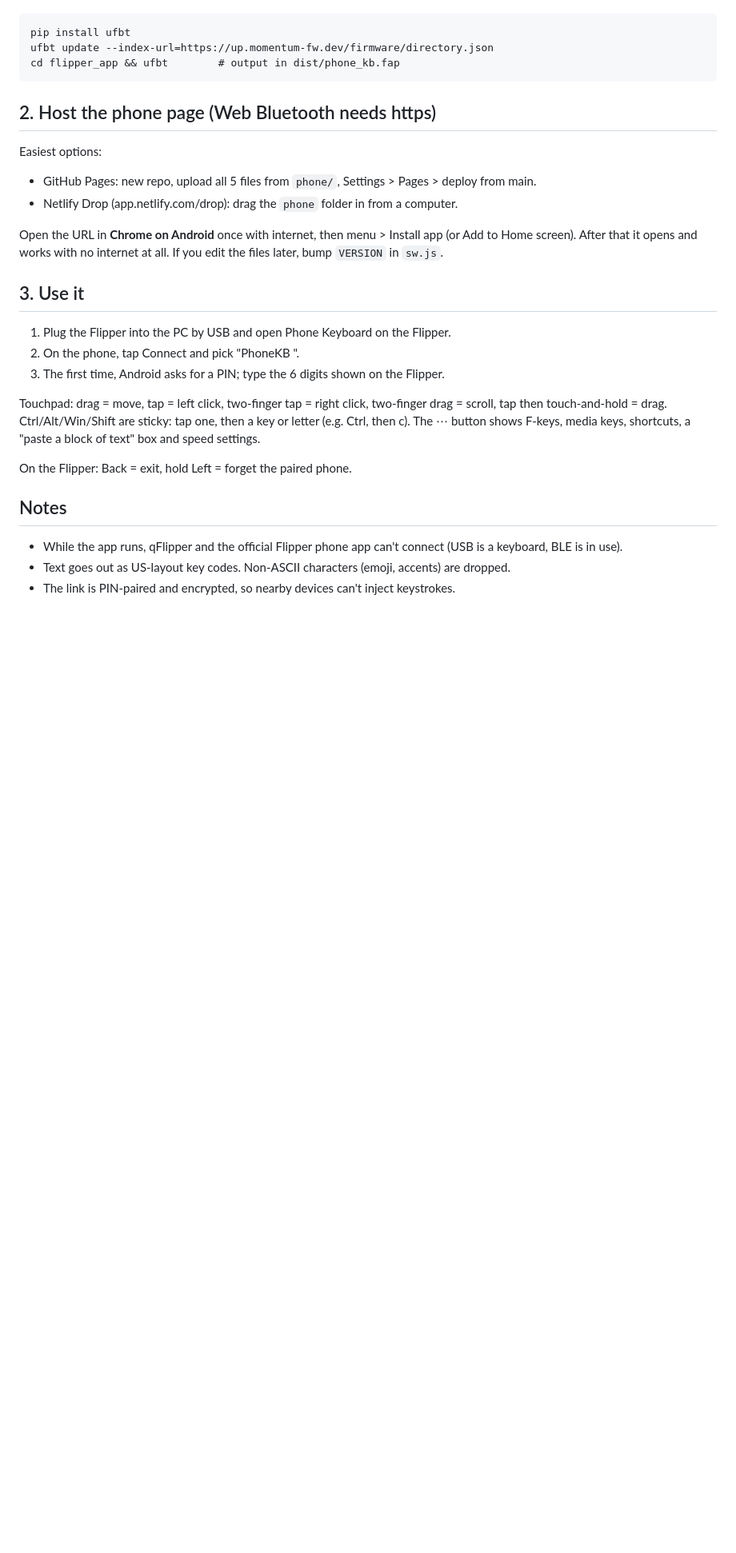
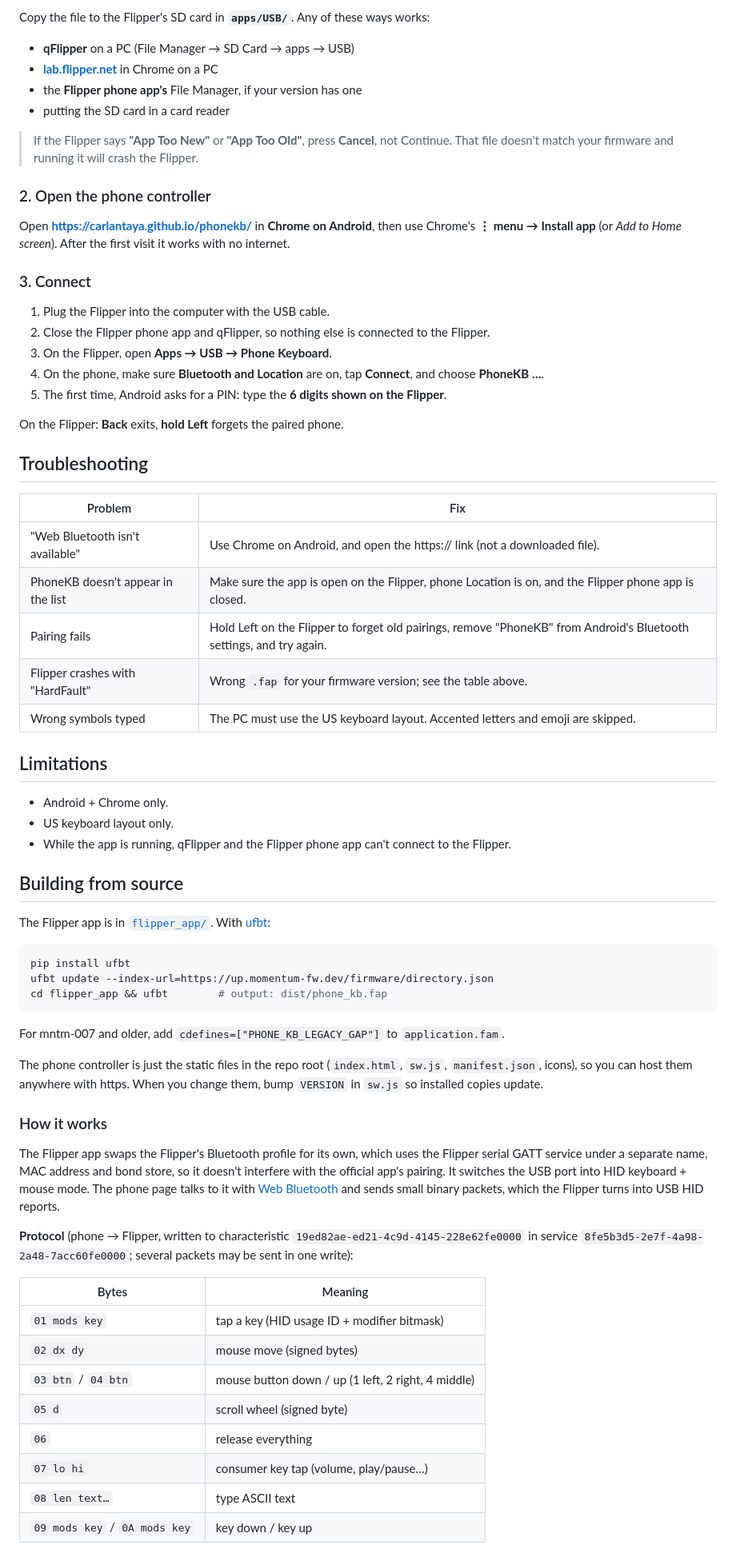
Before and after one commit to CarlAntaya/phonekb, a Markdown page: README.md, the part around one of its changes. Shown at 80% size. GitHub-like rendering; blank space fills up the shorter version.

````diff
--- a/README.md
+++ b/README.md
@@ -19,30 +48,69 @@ If you're on a different Momentum release and it says "API mismatch", rebuild fr
+Copy the file to the Flipper's SD card in **`apps/USB/`**. Any of these ways works:
+- **qFlipper** on a PC (File Manager → SD Card → apps → USB)
+- **[lab.flipper.net](https://lab.flipper.net)** in Chrome on a PC
+- the **Flipper phone app's** File Manager, if your version has one
+- putting the SD card in a card reader
+
+> If the Flipper says **"App Too New"** or **"App Too Old"**, press **Cancel**, not Continue. That file doesn't match your firmware and running it will crash the Flipper.
+
+### 2. Open the phone controller
+
+Open **https://carlantaya.github.io/phonekb/** in **Chrome on Android**, then use Chrome's **⋮ menu → Install app** (or *Add to Home screen*). After the first visit it works with no internet.
+
+### 3. Connect
+
+1. Plug the Flipper into the computer with the USB cable.
+2. Close the Flipper phone app and qFlipper, so nothing else is connected to the Flipper.
+3. On the Flipper, open **Apps → USB → Phone Keyboard**.
+4. On the phone, make sure **Bluetooth and Location** are on, tap **Connect**, and choose **PhoneKB …**.
+5. The first time, Android asks for a PIN: type the **6 digits shown on the Flipper**.
+
+On the Flipper: **Back** exits, **hold Left** forgets the paired phone.
+
+## Troubleshooting
+
+| Problem | Fix |
+|---|---|
+| "Web Bluetooth isn't available" | Use Chrome on Android, and open the https:// link (not a downloaded file). |
+| PhoneKB doesn't appear in the list | Make sure the app is open on the Flipper, phone Location is on, and the Flipper phone app is closed. |
+| Pairing fails | Hold Left on the Flipper to forget old pairings, remove "PhoneKB" from Android's Bluetooth settings, and try again. |
+| Flipper crashes with "HardFault" | Wrong `.fap` for your firmware version; see the table above. |
+| Wrong symbols typed | The PC must use the US keyboard layout. Accented letters and emoji are skipped. |
+
+## Limitations
+
+- Android + Chrome only.
+- US keyboard layout only.
+- While the app is running, qFlipper and the Flipper phone app can't connect to the Flipper.
+
+## Building from source
+
+The Flipper app is in [`flipper_app/`](flipper_app). With [ufbt](https://github.com/flipperdevices/flipperzero-ufbt):
+
+```sh
 pip install ufbt
 ufbt update --index-url=https://up.momentum-fw.dev/firmware/directory.json
-cd flipper_app && ufbt        # output in dist/phone_kb.fap
+cd flipper_app && ufbt        # output: dist/phone_kb.fap
 ```
 
-## 2. Host the phone page (Web Bluetooth needs https)
-Easiest options:
-- GitHub Pages: new repo, upload all 5 files from `phone/`, Settings > Pages > deploy from main.
-- Netlify Drop (app.netlify.com/drop): drag the `phone` folder in from a computer.
+For mntm-007 and older, add `cdefines=["PHONE_KB_LEGACY_GAP"]` to `application.fam`.
 
-Open the URL in **Chrome on Android** once with internet, then menu > Install app (or Add to Home screen).
-After that it opens and works with no internet at all. If you edit the files later, bump `VERSION` in `sw.js`.
+The phone controller is just the static files in the repo root (`index.html`, `sw.js`, `manifest.json`, icons), so you can host them anywhere with https. When you change them, bump `VERSION` in `sw.js` so installed copies update.
 
-## 3. Use it
-1. Plug the Flipper into the PC by USB and open Phone Keyboard on the Flipper.
-2. On the phone, tap Connect and pick "PhoneKB <your flipper name>".
-3. The first time, Android asks for a PIN; type the 6 digits shown on the Flipper.
+### How it works
 
-Touchpad: drag = move, tap = left click, two-finger tap = right click,
-two-finger drag = scroll, tap then touch-and-hold = drag.
-Ctrl/Alt/Win/Shift are sticky: tap one, then a key or letter (e.g. Ctrl, then c).
-The ⋯ button shows F-keys, media keys, shortcuts, a "paste a block of text" box and speed settings.
+The Flipper app swaps the Flipper's Bluetooth profile for its own, which uses the Flipper serial GATT service under a separate name, MAC address and bond store, so it doesn't interfere with the official app's pairing. It switches the USB port into HID keyboard + mouse mode. The phone page talks to it with [Web Bluetooth](https://developer.mozilla.org/docs/Web/API/Web_Bluetooth_API) and sends small binary packets, which the Flipper turns into USB HID reports.
 
-On the Flipper: Back = exit, hold Left = forget the paired phone.
+**Protocol** (phone → Flipper, written to characteristic `19ed82ae-ed21-4c9d-4145-228e62fe0000` in service `8fe5b3d5-2e7f-4a98-2a48-7acc60fe0000`; several packets may be sent in one write):
 
-## Notes
-- While the app runs, qFlipper and the official Flipper phone app can't connect (USB is a keyboard, BLE is in use).
-- Text goes out as US-layout key codes. Non-ASCII characters (emoji, accents) are dropped.
-- The link is PIN-paired and encrypted, so nearby devices can't inject keystrokes.
+| Bytes | Meaning |
+|---|---|
+| `01 mods key` | tap a key (HID usage ID + modifier bitmask) |
+| `02 dx dy` | mouse move (signed bytes) |
+| `03 btn` / `04 btn` | mouse button down / up (1 left, 2 right, 4 middle) |
+| `05 d` | scroll wheel (signed byte) |
+| `06` | release everything |
+| `07 lo hi` | consumer key tap (volume, play/pause…) |
+| `08 len text…` | type ASCII text |
+| `09 mods key` / `0A mods key` | key down / key up |
 
````
Also changed, not shown: other parts of README.md (+46 -25 lines), docs/screenshots.png (added), 4 other files.
